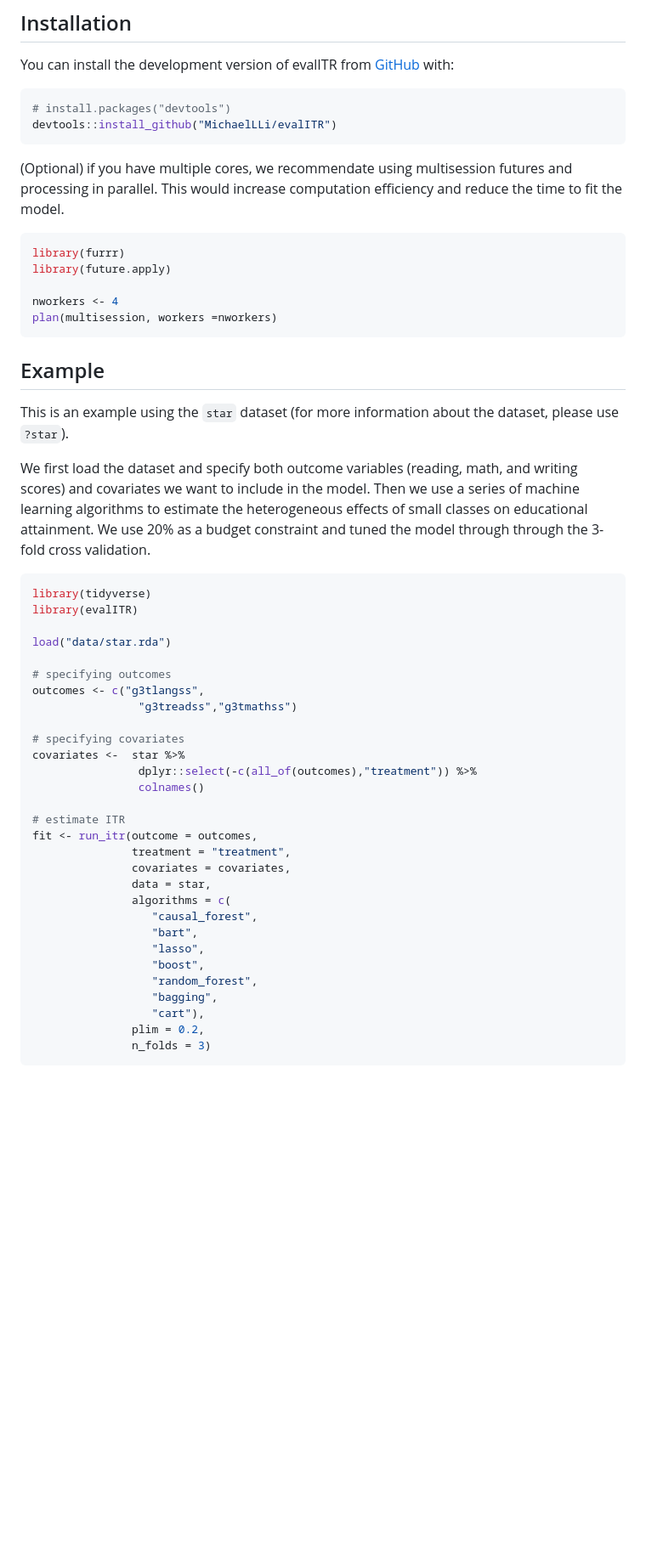
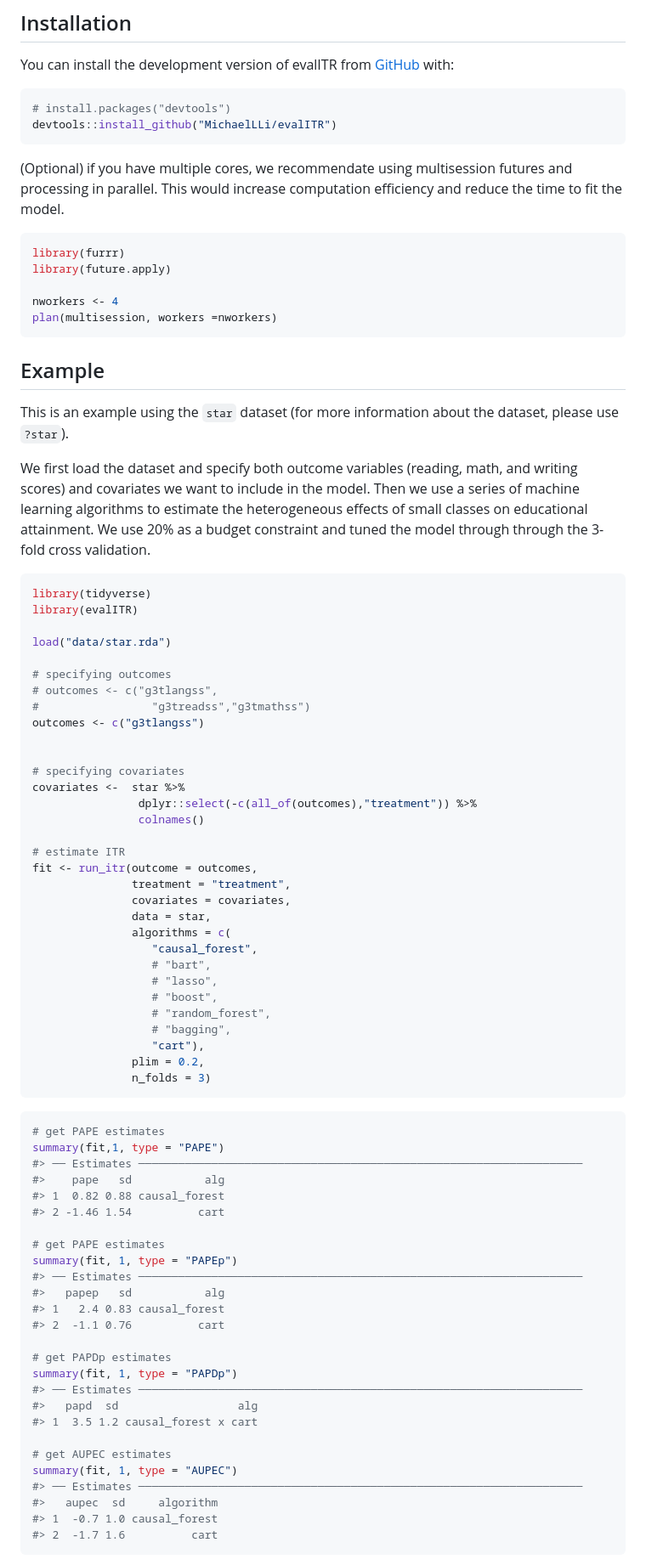
Before and after one commit to MichaelLLi/evalITR, a Markdown page: README.md, the part around the change printed below. Shown: that part at 85% size. Drawn GitHub-style; blank space fills up the shorter version.

Commit message:
up functions to include some summary statistics

````diff
--- a/README.md
+++ b/README.md
@@ -16,9 +16,11 @@ You can install the development version of evalITR from
 devtools::install_github("MichaelLLi/evalITR")
 ```
 
-(Optional) if you have multiple cores, we recommendate using multisession futures and processing in parallel. This would increase computation efficiency and reduce the time to fit the model.
+(Optional) if you have multiple cores, we recommendate using
+multisession futures and processing in parallel. This would increase
+computation efficiency and reduce the time to fit the model.
 
-```r
+``` r
 library(furrr)
 library(future.apply)
 
@@ -28,13 +30,15 @@ plan(multisession, workers =nworkers)
 
 ## Example
 
-This is an example using the `star` dataset (for more information about the dataset, please use `?star`).
+This is an example using the `star` dataset (for more information about
+the dataset, please use `?star`).
 
-We first load the dataset and specify both outcome variables (reading, math, and writing scores) and
-covariates we want to include in the model. Then we use a series of machine learning
-algorithms to estimate the heterogeneous effects of small classes on
-educational attainment. We use 20% as a budget constraint and tuned the
-model through through the 3-fold cross validation.
+We first load the dataset and specify both outcome variables (reading,
+math, and writing scores) and covariates we want to include in the
+model. Then we use a series of machine learning algorithms to estimate
+the heterogeneous effects of small classes on educational attainment. We
+use 20% as a budget constraint and tuned the model through through the
+3-fold cross validation.
 
 ``` r
 library(tidyverse)
@@ -43,8 +47,10 @@ library(evalITR)
 load("data/star.rda")
 
 # specifying outcomes
-outcomes <- c("g3tlangss",
-                "g3treadss","g3tmathss")
+# outcomes <- c("g3tlangss",
+#                 "g3treadss","g3tmathss")
+outcomes <- c("g3tlangss")
+
 
 # specifying covariates
 covariates <-  star %>%
@@ -58,14 +64,43 @@ fit <- run_itr(outcome = outcomes,
                data = star,
                algorithms = c(
                   "causal_forest",
-                  "bart",
-                  "lasso",
-                  "boost",
-                  "random_forest",
-                  "bagging",
+                  # "bart",
+                  # "lasso",
+                  # "boost",
+                  # "random_forest",
+                  # "bagging",
                   "cart"),
                plim = 0.2,
                n_folds = 3)
 ```
 
+``` r
+# get PAPE estimates
+summary(fit,1, type = "PAPE")
+#> ── Estimates ───────────────────────────────────────────────────────────────────
+#>    pape   sd           alg
+#> 1  0.82 0.88 causal_forest
+#> 2 -1.46 1.54          cart
+
+# get PAPE estimates
+summary(fit, 1, type = "PAPEp")
+#> ── Estimates ───────────────────────────────────────────────────────────────────
+#>   papep   sd           alg
+#> 1   2.4 0.83 causal_forest
+#> 2  -1.1 0.76          cart
+
+# get PAPDp estimates
+summary(fit, 1, type = "PAPDp")
+#> ── Estimates ───────────────────────────────────────────────────────────────────
+#>   papd  sd                  alg
+#> 1  3.5 1.2 causal_forest x cart
+
+# get AUPEC estimates
+summary(fit, 1, type = "AUPEC")
+#> ── Estimates ───────────────────────────────────────────────────────────────────
+#>   aupec  sd     algorithm
+#> 1  -0.7 1.0 causal_forest
+#> 2  -1.7 1.6          cart
+```
+
 We plot the estimated Area Under the Prescriptive Effect Curve (AUPEC)
````
Also changed, not shown: other parts of README.md (+7 -6 lines), man/figures/README-plot-1.png, 10 other files.
